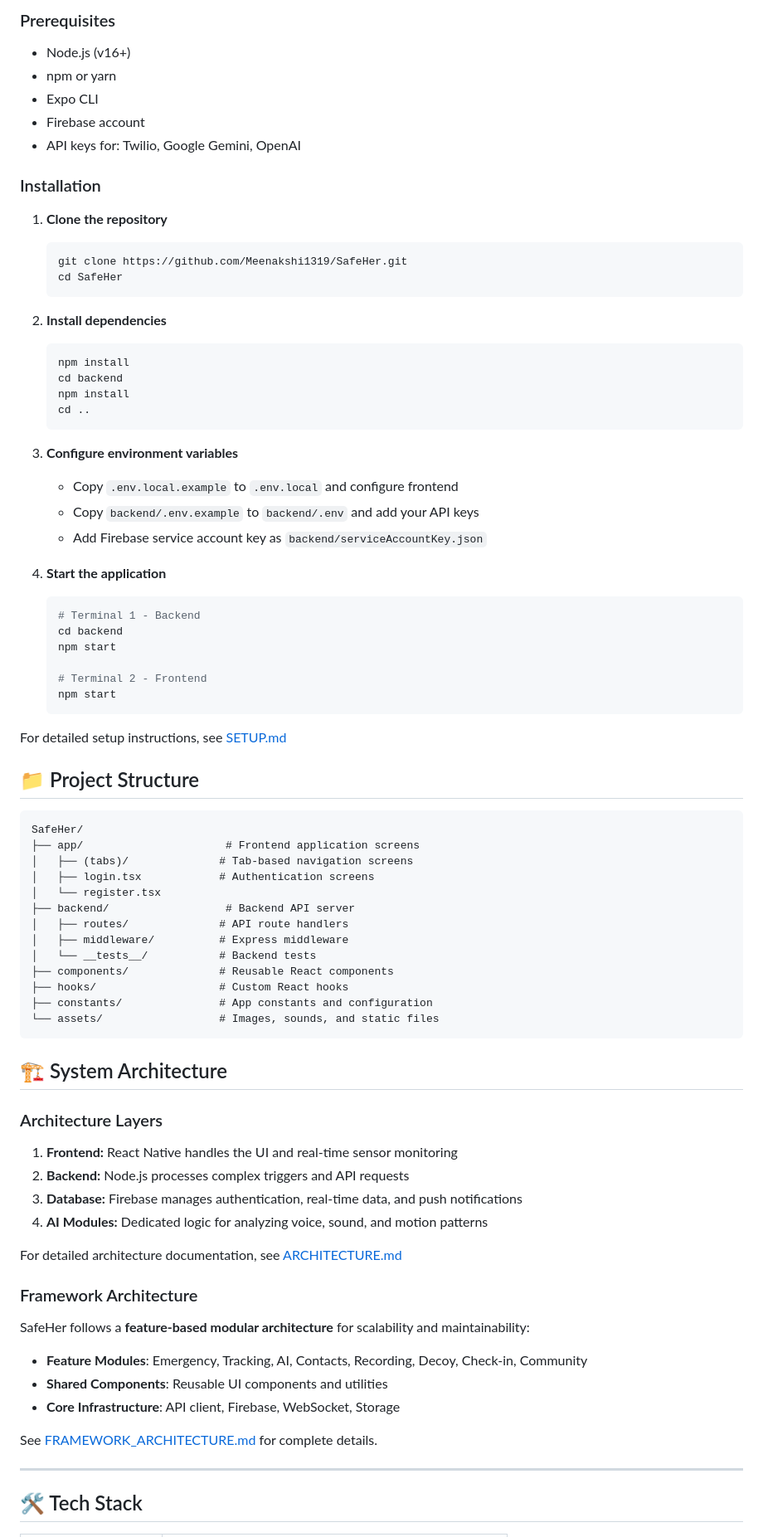
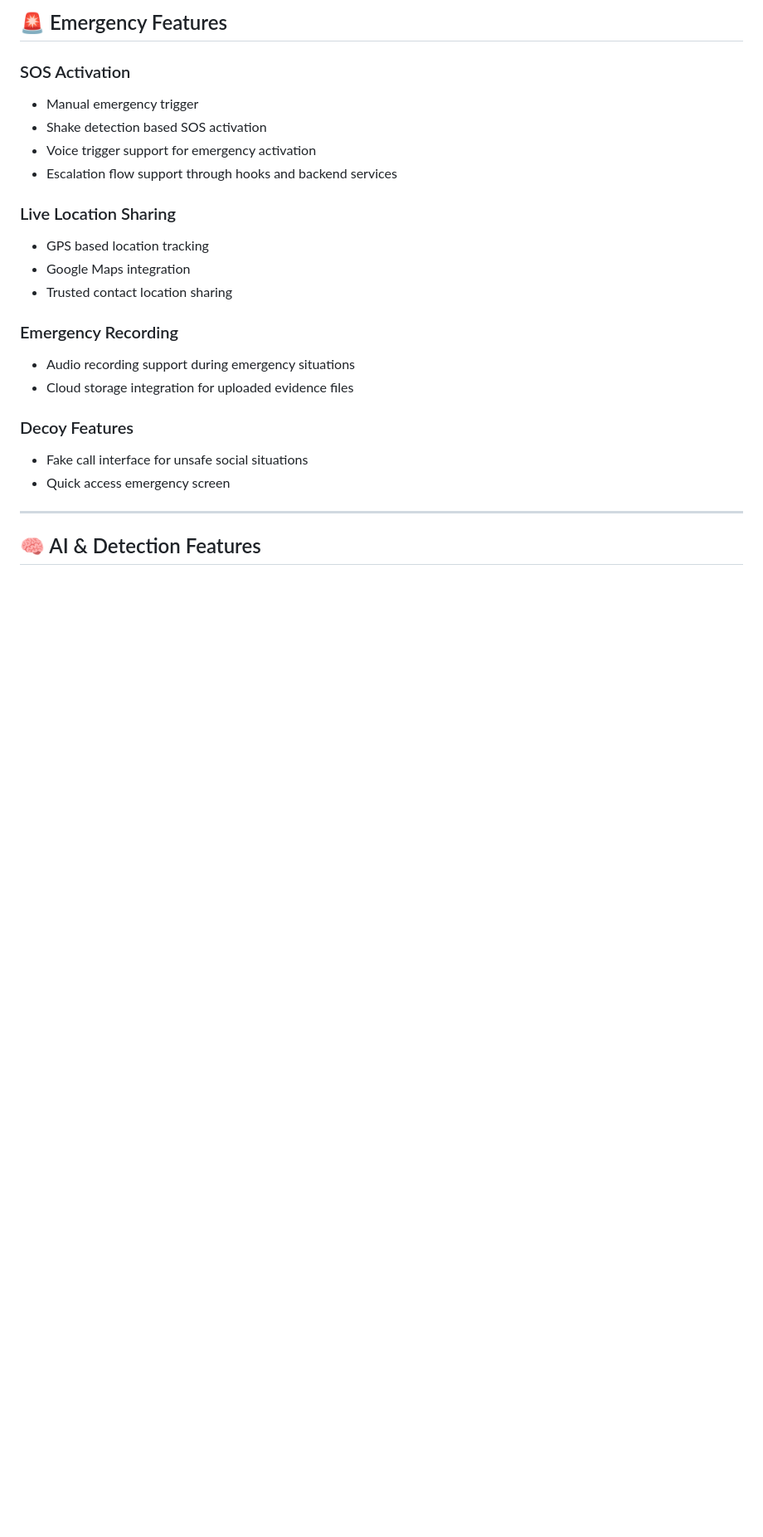
Before and after one commit to Meenakshi1319/SafeHer, a Markdown page: README.md, the part around one of its changes. Shown at 83% size. GitHub-like rendering; blank space fills up the shorter version.

````diff
--- a/README.md
+++ b/README.md
@@ -66,81 +60,30 @@ SafeHer provides an automated safety ecosystem that monitors:
 
-### Prerequisites
-- Node.js (v16+)
-- npm or yarn
-- Expo CLI
-- Firebase account
-- API keys for: Twilio, Google Gemini, OpenAI
+## 🚨 Emergency Features
 
-### Installation
+### SOS Activation
 
-1. **Clone the repository**
-   ```bash
-   git clone https://github.com/Meenakshi1319/SafeHer.git
-   cd SafeHer
-   ```
+* Manual emergency trigger
+* Shake detection based SOS activation
+* Voice trigger support for emergency activation
+* Escalation flow support through hooks and backend services
 
-2. **Install dependencies**
-   ```bash
-   npm install
-   cd backend
-   npm install
-   cd ..
-   ```
+### Live Location Sharing
 
-3. **Configure environment variables**
-   - Copy `.env.local.example` to `.env.local` and configure frontend
-   - Copy `backend/.env.example` to `backend/.env` and add your API keys
-   - Add Firebase service account key as `backend/serviceAccountKey.json`
+* GPS based location tracking
+* Google Maps integration
+* Trusted contact location sharing
 
-4. **Start the application**
-   ```bash
-   # Terminal 1 - Backend
-   cd backend
-   npm start
+### Emergency Recording
 
-   # Terminal 2 - Frontend
-   npm start
-   ```
+* Audio recording support during emergency situations
+* Cloud storage integration for uploaded evidence files
 
-For detailed setup instructions, see [SETUP.md](./SETUP.md)
+### Decoy Features
 
-## 📁 Project Structure
-
-```
-SafeHer/
-├── app/                      # Frontend application screens
-│   ├── (tabs)/              # Tab-based navigation screens
-│   ├── login.tsx            # Authentication screens
-│   └── register.tsx
-├── backend/                  # Backend API server
-│   ├── routes/              # API route handlers
-│   ├── middleware/          # Express middleware
-│   └── __tests__/           # Backend tests
-├── components/              # Reusable React components
-├── hooks/                   # Custom React hooks
-├── constants/               # App constants and configuration
-└── assets/                  # Images, sounds, and static files
-```
-
-## 🏗️ System Architecture
-
-### Architecture Layers
-1. **Frontend:** React Native handles the UI and real-time sensor monitoring
-2. **Backend:** Node.js processes complex triggers and API requests
-3. **Database:** Firebase manages authentication, real-time data, and push notifications
-4. **AI Modules:** Dedicated logic for analyzing voice, sound, and motion patterns
-
-For detailed architecture documentation, see [ARCHITECTURE.md](./ARCHITECTURE.md)
-
-### Framework Architecture
-SafeHer follows a **feature-based modular architecture** for scalability and maintainability:
-- **Feature Modules**: Emergency, Tracking, AI, Contacts, Recording, Decoy, Check-in, Community
-- **Shared Components**: Reusable UI components and utilities
-- **Core Infrastructure**: API client, Firebase, WebSocket, Storage
-
-See [FRAMEWORK_ARCHITECTURE.md](./FRAMEWORK_ARCHITECTURE.md) for complete details.
+* Fake call interface for unsafe social situations
+* Quick access emergency screen
 
 ---
 
-## 🛠️ Tech Stack
+## 🧠 AI & Detection Features
 
````
Also changed, not shown: other parts of README.md (+295 -117 lines).
